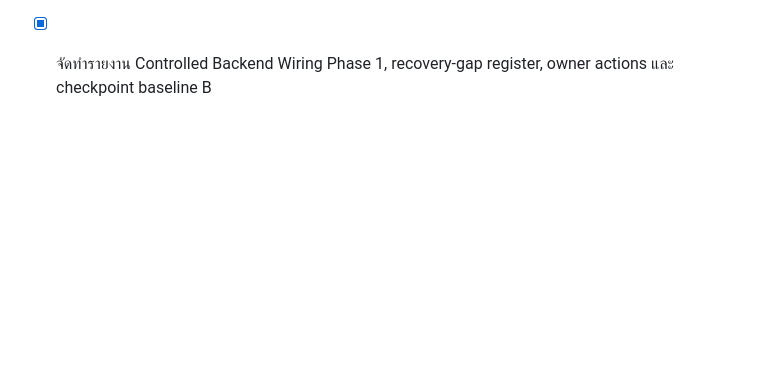
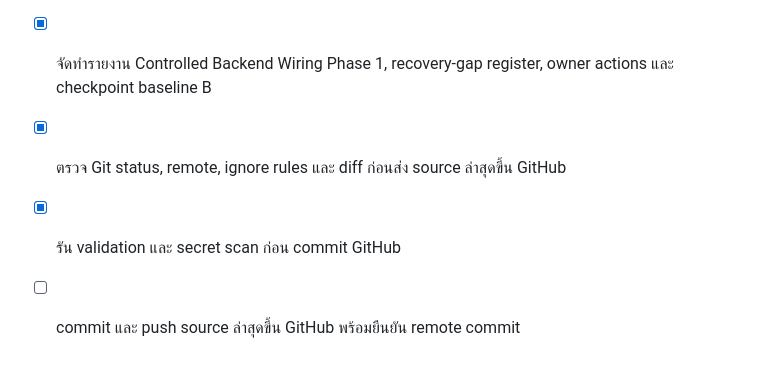
Before and after one commit to hobeeinternational-png/appnative, a Markdown page: todo.md, the part around the change. Rendered like a GitHub page; blank space fills up the shorter version.

Commit message:
chore: record GitHub sync validation

```diff
--- a/todo.md
+++ b/todo.md
@@ -260,3 +260,6 @@
 - [x] ตรวจ QA branch, controlled seed safety, identity/profile/My HOBEE/admin hardening และ RLS matrix บน baseline B
 - [x] รัน TypeScript, lint และ regression suite พร้อมตั้ง baseline B ใหม่
 - [x] จัดทำรายงาน Controlled Backend Wiring Phase 1, recovery-gap register, owner actions และ checkpoint baseline B
+- [x] ตรวจ Git status, remote, ignore rules และ diff ก่อนส่ง source ล่าสุดขึ้น GitHub
+- [x] รัน validation และ secret scan ก่อน commit GitHub
+- [ ] commit และ push source ล่าสุดขึ้น GitHub พร้อมยืนยัน remote commit
```
